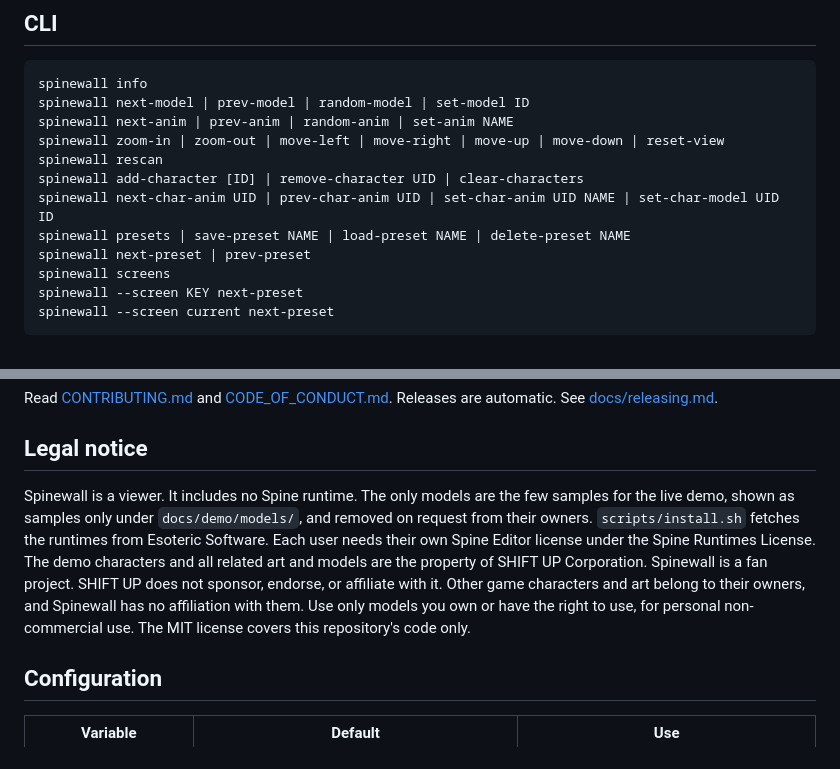
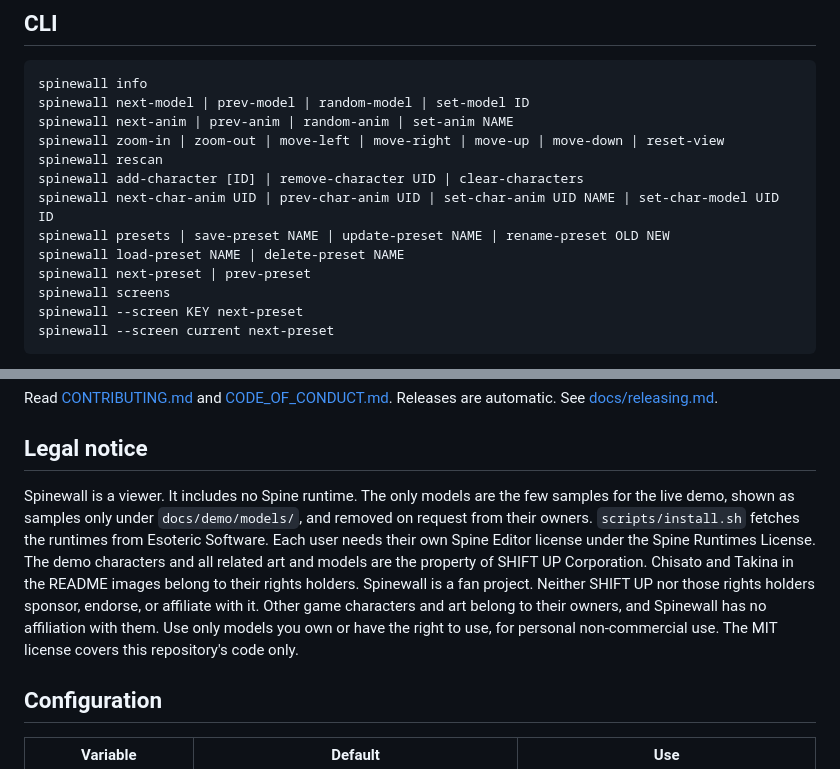
Before and after one commit to officialdad/spinewall, a Markdown page: README.md, 2 parts joined by grey strips. Drawn GitHub-style.

```diff
--- a/README.md
+++ b/README.md
@@ -125,7 +150,8 @@ spinewall zoom-in | zoom-out | move-left | move-right | move-up | move-down | re
 spinewall rescan
 spinewall add-character [ID] | remove-character UID | clear-characters
 spinewall next-char-anim UID | prev-char-anim UID | set-char-anim UID NAME | set-char-model UID ID
-spinewall presets | save-preset NAME | load-preset NAME | delete-preset NAME
+spinewall presets | save-preset NAME | update-preset NAME | rename-preset OLD NEW
+spinewall load-preset NAME | delete-preset NAME
 spinewall next-preset | prev-preset
 spinewall screens
 spinewall --screen KEY next-preset
@@ -236,7 +262,7 @@ Read [CONTRIBUTING.md](CONTRIBUTING.md) and [CODE_OF_CONDUCT.md](CODE_OF_CONDUCT
 
 ## Legal notice
 
-Spinewall is a viewer. It includes no Spine runtime. The only models are the few samples for the live demo, shown as samples only under `docs/demo/models/`, and removed on request from their owners. `scripts/install.sh` fetches the runtimes from Esoteric Software. Each user needs their own Spine Editor license under the Spine Runtimes License. The demo characters and all related art and models are the property of SHIFT UP Corporation. Spinewall is a fan project. SHIFT UP does not sponsor, endorse, or affiliate with it. Other game characters and art belong to their owners, and Spinewall has no affiliation with them. Use only models you own or have the right to use, for personal non-commercial use. The MIT license covers this repository's code only.
+Spinewall is a viewer. It includes no Spine runtime. The only models are the few samples for the live demo, shown as samples only under `docs/demo/models/`, and removed on request from their owners. `scripts/install.sh` fetches the runtimes from Esoteric Software. Each user needs their own Spine Editor license under the Spine Runtimes License. The demo characters and all related art and models are the property of SHIFT UP Corporation. Chisato and Takina in the README images belong to their rights holders. Spinewall is a fan project. Neither SHIFT UP nor those rights holders sponsor, endorse, or affiliate with it. Other game characters and art belong to their owners, and Spinewall has no affiliation with them. Use only models you own or have the right to use, for personal non-commercial use. The MIT license covers this repository's code only.
 
 ## Configuration
 
```
Also changed, not shown: other parts of README.md (+32 -7 lines), AGENTS.md (+1 -1 lines), docs/assets.md (+9 -4 lines), docs/images/layout-close.png (added), docs/images/layout-swapped.png (added), docs/images/multi-character-edit.png, docs/images/multi-character.png, docs/images/presets.png (added), 9 other files.
